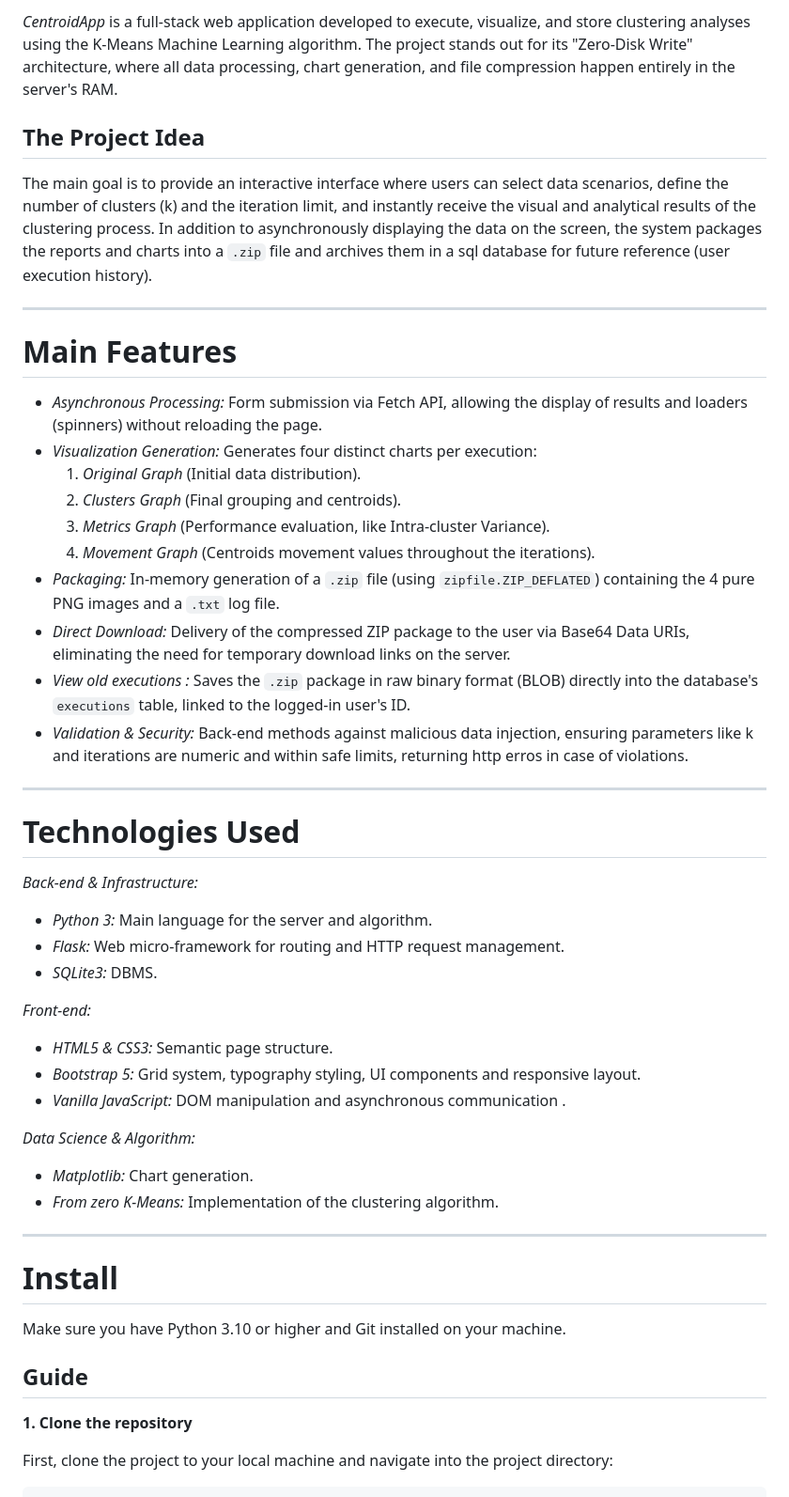
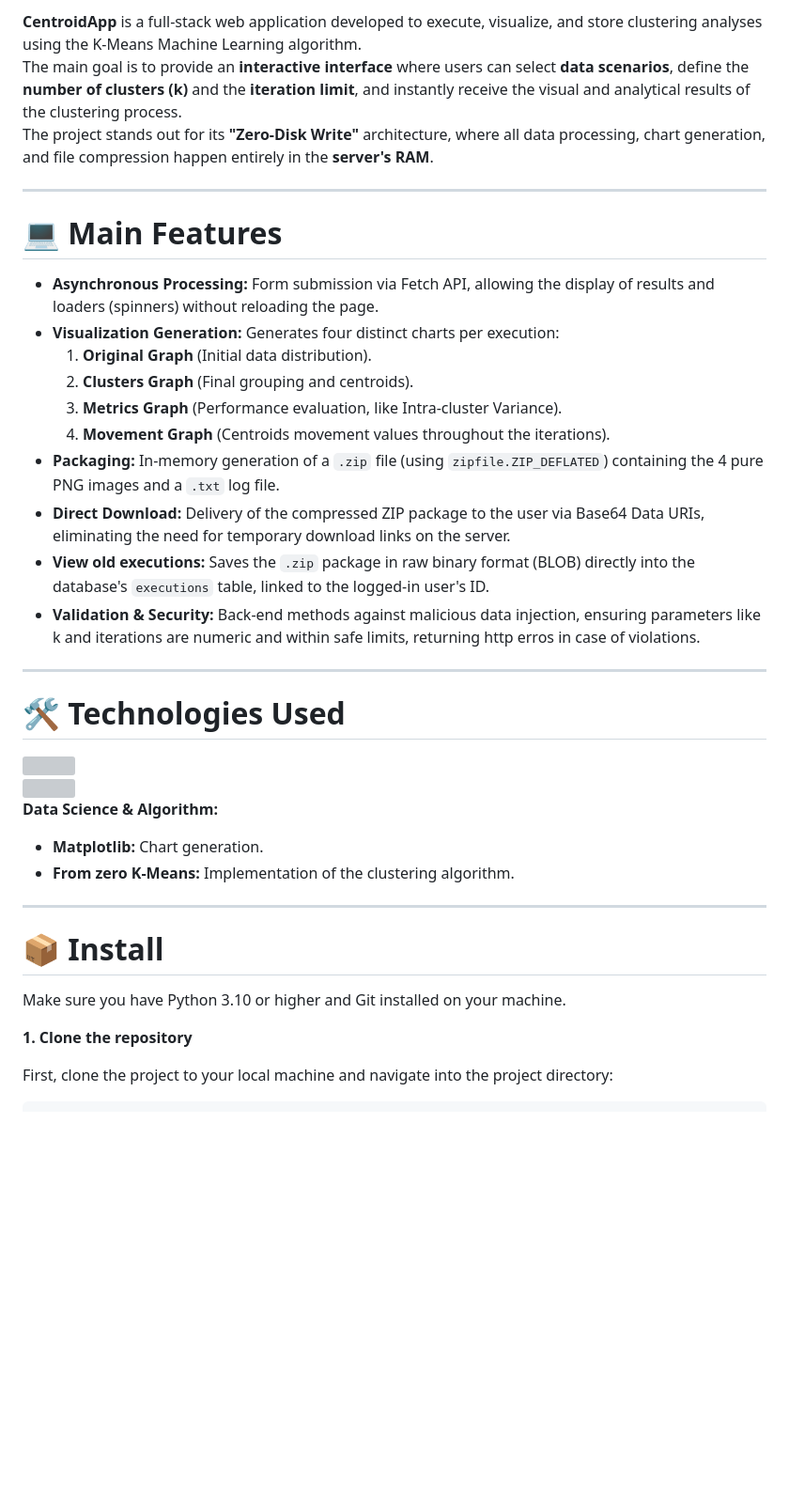
Before and after one commit to isaqueaccarini/centroidapp-webapp, a Markdown page: README.md, the part around one of its changes. Shown at 94% size. Drawn GitHub-style; blank space fills up the shorter version; grey boxes are pictures that could not be loaded.

Commit message:
docs: README.md better structure, added bold words

```diff
--- a/README.md
+++ b/README.md
@@ -4,49 +4,42 @@
 
-*CentroidApp* is a full-stack web application developed to execute, visualize, and store clustering analyses using the K-Means Machine Learning algorithm. The project stands out for its "Zero-Disk Write" architecture, where all data processing, chart generation, and file compression happen entirely in the server's RAM.
-
-## The Project Idea
-The main goal is to provide an interactive interface where users can select data scenarios, define the number of clusters (k) and the iteration limit, and instantly receive the visual and analytical results of the clustering process. In addition to asynchronously displaying the data on the screen, the system packages the reports and charts into a `.zip` file and archives them in a sql database for future reference (user execution history).
+**CentroidApp** is a full-stack web application developed to execute, visualize, and store clustering analyses using the K-Means Machine Learning algorithm.
+<br>
+The main goal is to provide an **interactive interface** where users can select **data scenarios**, define the **number of clusters (k)** and the **iteration limit**, and instantly receive the visual and analytical results of the clustering process.
+<br>
+The project stands out for its **"Zero-Disk Write"** architecture, where all data processing, chart generation, and file compression happen entirely in the **server's RAM**.
 
 ---
 
-# Main Features
+# 💻 Main Features
 
-* *Asynchronous Processing:* Form submission via Fetch API, allowing the display of results and loaders (spinners) without reloading the page.
-* *Visualization Generation:* Generates four distinct charts per execution:
-  1. *Original Graph* (Initial data distribution).
-  2. *Clusters Graph* (Final grouping and centroids).
-  3. *Metrics Graph* (Performance evaluation, like Intra-cluster Variance).
-  4. *Movement Graph* (Centroids movement values throughout the iterations).
-* *Packaging:* In-memory generation of a `.zip` file (using `zipfile.ZIP_DEFLATED`) containing the 4 pure PNG images and a `.txt` log file.
-* *Direct Download:* Delivery of the compressed ZIP package to the user via Base64 Data URIs, eliminating the need for temporary download links on the server.
-* *View old executions :* Saves the `.zip` package in raw binary format (BLOB) directly into the database's `executions` table, linked to the logged-in user's ID.
-* *Validation & Security:* Back-end methods against malicious data injection, ensuring parameters like k and iterations are numeric and within safe limits, returning http erros in case of violations.
+* **Asynchronous Processing:** Form submission via Fetch API, allowing the display of results and loaders (spinners) without reloading the page.
+* **Visualization Generation:** Generates four distinct charts per execution:
+  1. **Original Graph** (Initial data distribution).
+  2. **Clusters Graph** (Final grouping and centroids).
+  3. **Metrics Graph** (Performance evaluation, like Intra-cluster Variance).
+  4. **Movement Graph** (Centroids movement values throughout the iterations).
+* **Packaging:** In-memory generation of a `.zip` file (using `zipfile.ZIP_DEFLATED`) containing the 4 pure PNG images and a `.txt` log file.
+* **Direct Download:** Delivery of the compressed ZIP package to the user via Base64 Data URIs, eliminating the need for temporary download links on the server.
+* **View old executions:** Saves the `.zip` package in raw binary format (BLOB) directly into the database's `executions` table, linked to the logged-in user's ID.
+* **Validation & Security:** Back-end methods against malicious data injection, ensuring parameters like k and iterations are numeric and within safe limits, returning http erros in case of violations.
 
 ---
 
-# Technologies Used
+# 🛠️ Technologies Used
 
-*Back-end & Infrastructure:*
-* *Python 3:* Main language for the server and algorithm.
-* *Flask:* Web micro-framework for routing and HTTP request management.
-* *SQLite3:* DBMS.
+<img src="https://skillicons.dev/icons?i=py,flask,sqlite"/>
+<br>
+<img src="https://skillicons.dev/icons?i=html,css,bootstrap,js"/>
 
-*Front-end:*
-* *HTML5 & CSS3:* Semantic page structure.
-* *Bootstrap 5:* Grid system, typography styling, UI components and responsive layout.
-* *Vanilla JavaScript:* DOM manipulation and asynchronous communication .
-
-*Data Science & Algorithm:*
-* *Matplotlib:* Chart generation.
-* *From zero K-Means:* Implementation of the clustering algorithm.
+**Data Science & Algorithm:**
+* **Matplotlib:** Chart generation.
+* **From zero K-Means:** Implementation of the clustering algorithm.
 
 ---
 
-# Install
+# 📦 Install
 
 Make sure you have Python 3.10 or higher and Git installed on your machine.
-
-## Guide
 
 **1. Clone the repository**
 
```
Also changed, not shown: other parts of README.md (+2 -2 lines).
